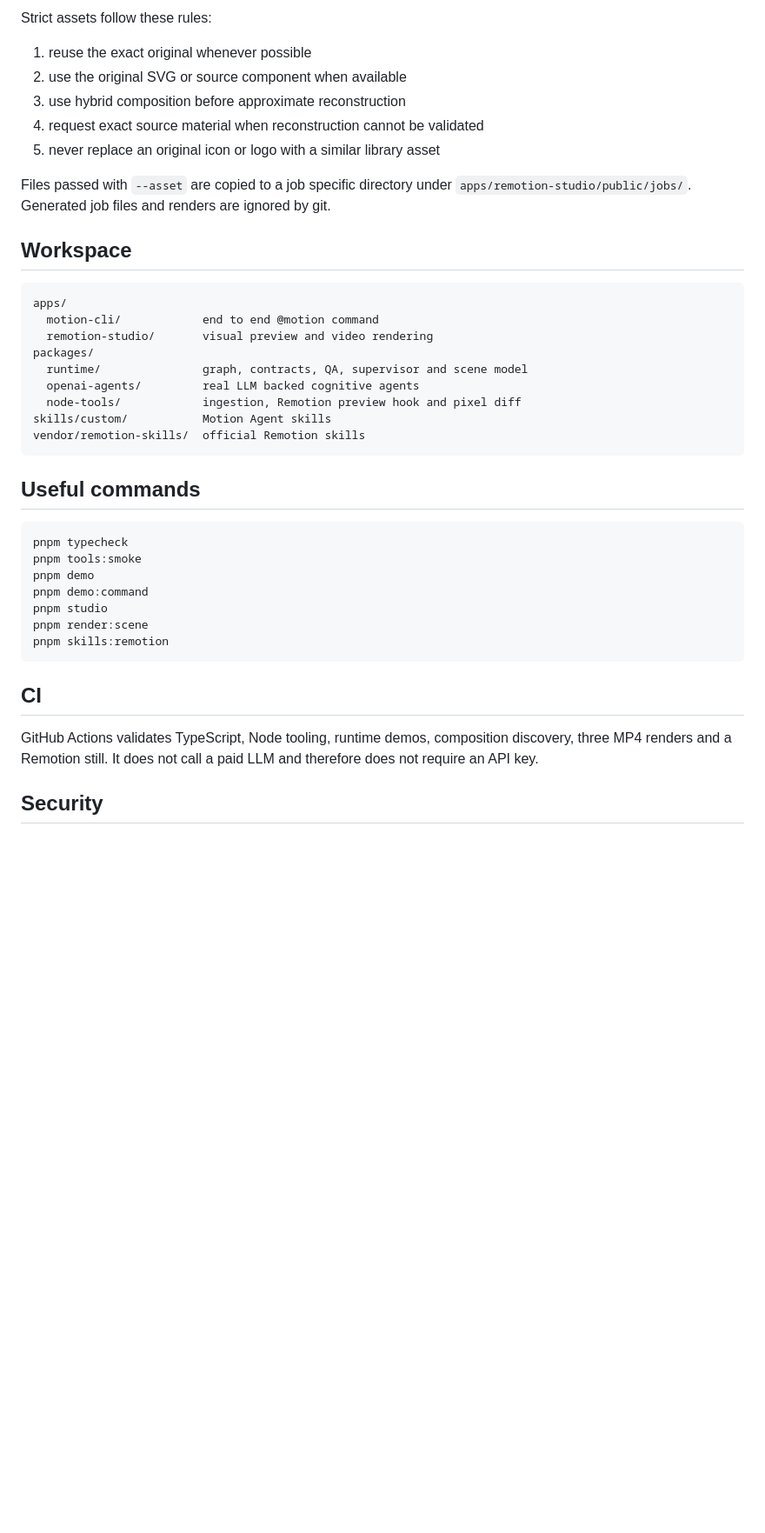
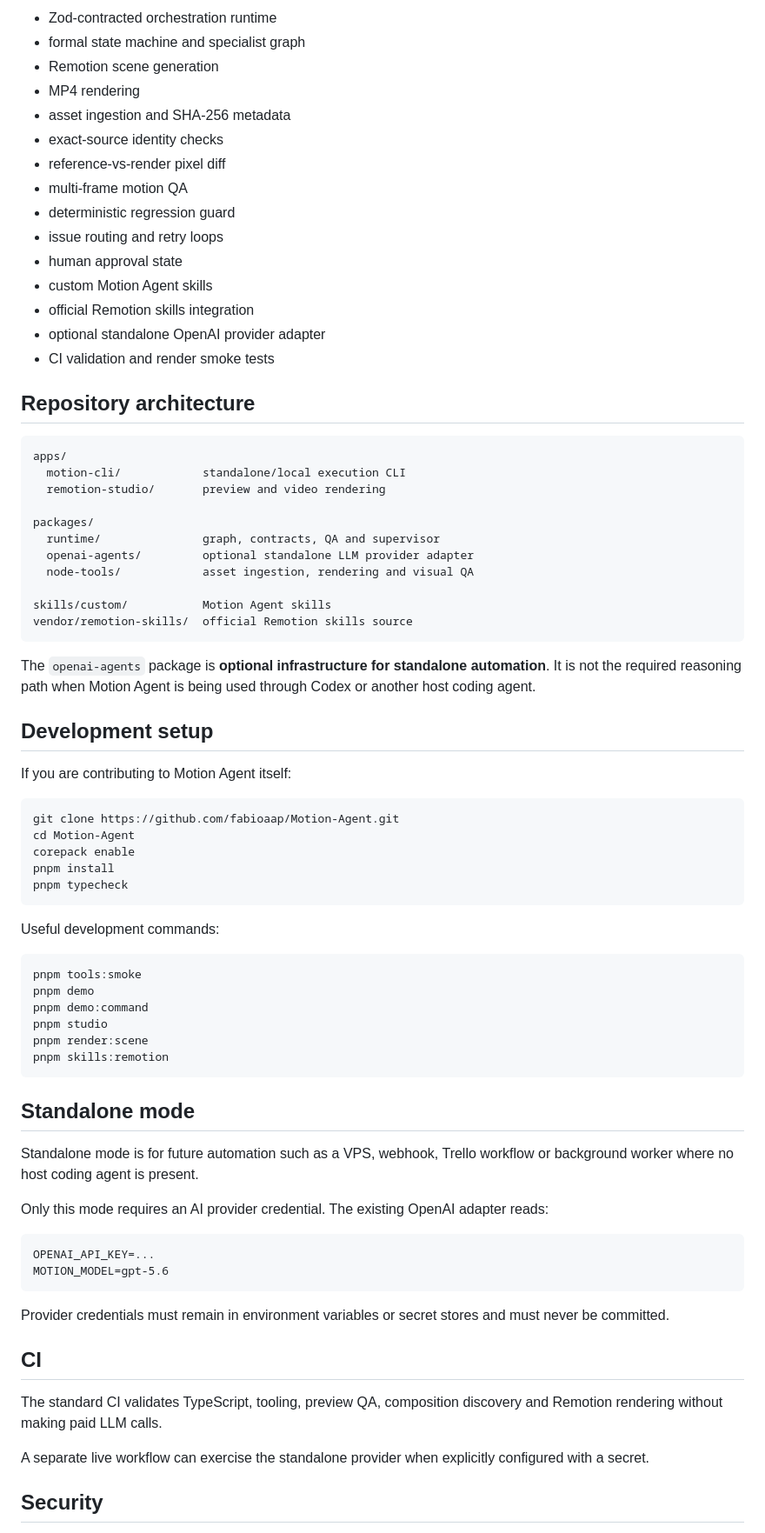
Before and after one commit to fabioaap/Motion-Agent, a Markdown page: README.md, the part around one of its changes. Shown at 87% size. GitHub-like rendering; blank space fills up the shorter version.

````diff
--- a/README.md
+++ b/README.md
@@ -100,32 +172,53 @@ The visual guard has veto power. A model cannot approve around a failed asset id
 
-Strict assets follow these rules:
+- Zod-contracted orchestration runtime
+- formal state machine and specialist graph
+- Remotion scene generation
+- MP4 rendering
+- asset ingestion and SHA-256 metadata
+- exact-source identity checks
+- reference-vs-render pixel diff
+- multi-frame motion QA
+- deterministic regression guard
+- issue routing and retry loops
+- human approval state
+- custom Motion Agent skills
+- official Remotion skills integration
+- optional standalone OpenAI provider adapter
+- CI validation and render smoke tests
 
-1. reuse the exact original whenever possible
-2. use the original SVG or source component when available
-3. use hybrid composition before approximate reconstruction
-4. request exact source material when reconstruction cannot be validated
-5. never replace an original icon or logo with a similar library asset
-
-Files passed with `--asset` are copied to a job specific directory under `apps/remotion-studio/public/jobs/`. Generated job files and renders are ignored by git.
-
-## Workspace
+## Repository architecture
 
 ```text
 apps/
-  motion-cli/            end to end @motion command
-  remotion-studio/       visual preview and video rendering
+  motion-cli/            standalone/local execution CLI
+  remotion-studio/       preview and video rendering
+
 packages/
-  runtime/               graph, contracts, QA, supervisor and scene model
-  openai-agents/         real LLM backed cognitive agents
-  node-tools/            ingestion, Remotion preview hook and pixel diff
+  runtime/               graph, contracts, QA and supervisor
+  openai-agents/         optional standalone LLM provider adapter
+  node-tools/            asset ingestion, rendering and visual QA
+
 skills/custom/           Motion Agent skills
-vendor/remotion-skills/  official Remotion skills
+vendor/remotion-skills/  official Remotion skills source
 ```
 
-## Useful commands
+The `openai-agents` package is **optional infrastructure for standalone automation**. It is not the required reasoning path when Motion Agent is being used through Codex or another host coding agent.
+
+## Development setup
+
+If you are contributing to Motion Agent itself:
 
 ```bash
+git clone https://github.com/fabioaap/Motion-Agent.git
+cd Motion-Agent
+corepack enable
+pnpm install
 pnpm typecheck
+```
+
+Useful development commands:
+
+```bash
 pnpm tools:smoke
 pnpm demo
 pnpm demo:command
@@ -134,9 +227,24 @@ pnpm render:scene
 pnpm skills:remotion
 ```
 
+## Standalone mode
+
+Standalone mode is for future automation such as a VPS, webhook, Trello workflow or background worker where no host coding agent is present.
+
+Only this mode requires an AI provider credential. The existing OpenAI adapter reads:
+
+```text
+OPENAI_API_KEY=...
+MOTION_MODEL=gpt-5.6
+```
+
+Provider credentials must remain in environment variables or secret stores and must never be committed.
+
 ## CI
 
-GitHub Actions validates TypeScript, Node tooling, runtime demos, composition discovery, three MP4 renders and a Remotion still. It does not call a paid LLM and therefore does not require an API key.
+The standard CI validates TypeScript, tooling, preview QA, composition discovery and Remotion rendering without making paid LLM calls.
+
+A separate live workflow can exercise the standalone provider when explicitly configured with a secret.
 
 ## Security
 
````
Also changed, not shown: other parts of README.md (+143 -61 lines).
